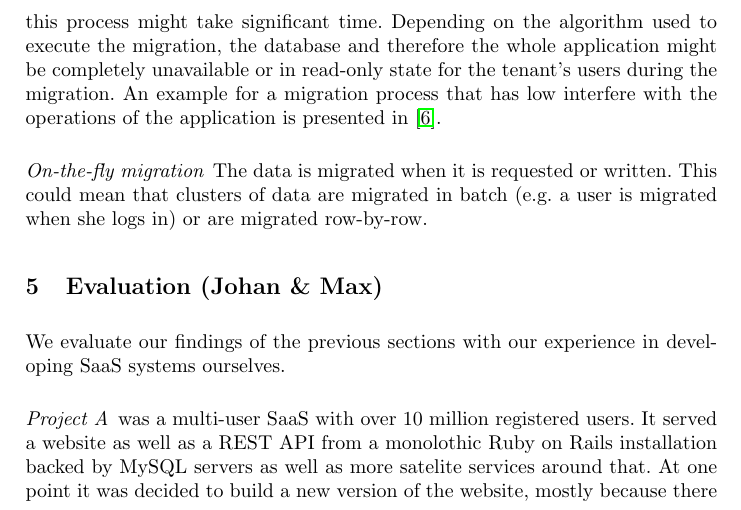
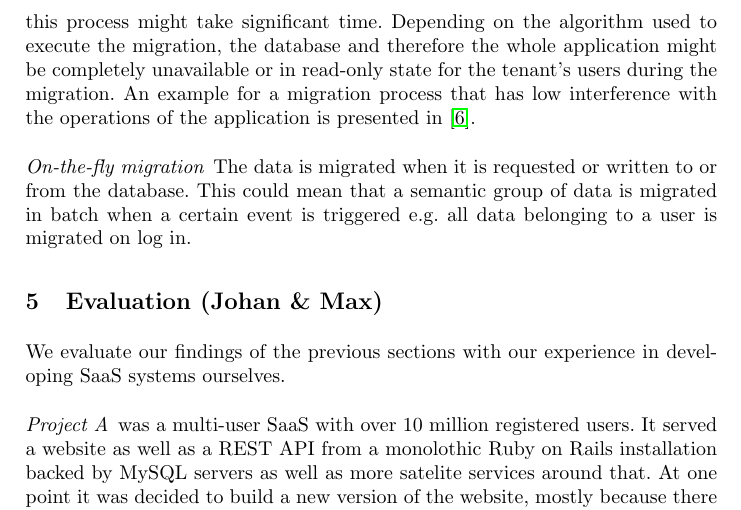
Before and after one commit to freenerd/versioning-saas-paper, a LaTeX paper (report.tex, which reads content/architectures.tex): part of page 11 of 14, cut so that both start at the same text. Compiled offline with pdfLaTeX.

Commit message:
Architecture on the fly

```diff
--- a/content/architectures.tex
+++ b/content/architectures.tex
@@ -208,10 +208,9 @@ Pivot tables as explained in \cite{Yaish2011} \cite{Aulbach2011} \cite{Weissman2
 
 When a tenant decides to move to a new version and the new version requires a schema change, then the data of the tenant has to be migrated from the old to the new schema. Next we will describe two ways for running these migrations:
 
-\paragraph{Batch-processing migration} The data is migrated in one go. Depending on the database management system, the schema changes and the amount of data, this process might take significant time. Depending on the algorithm used to execute the migration, the database and therefore the whole application might be completely unavailable or in read-only state for the tenant's users during the migration. An example for a migration process that has low interfere with the operations of the application is presented in~\cite{Keddo}.
+\paragraph{Batch-processing migration} The data is migrated in one go. Depending on the database management system, the schema changes and the amount of data, this process might take significant time. Depending on the algorithm used to execute the migration, the database and therefore the whole application might be completely unavailable or in read-only state for the tenant's users during the migration. An example for a migration process that has low interference with the operations of the application is presented in~\cite{Keddo}.
 
-%TODO TO TALK ABOUT
-\paragraph{On-the-fly migration} The data is migrated when it is requested or written. This could mean that clusters of data are migrated in batch (e.g. a user is migrated when she logs in) or are migrated row-by-row.
+\paragraph{On-the-fly migration} The data is migrated when it is requested or written to or from the database. This could mean that a semantic group of data is migrated in batch when a certain event is triggered e.g. all data belonging to a user is migrated on log in.
 
 % version is chosen per tenant
 % data migrations need time
```
